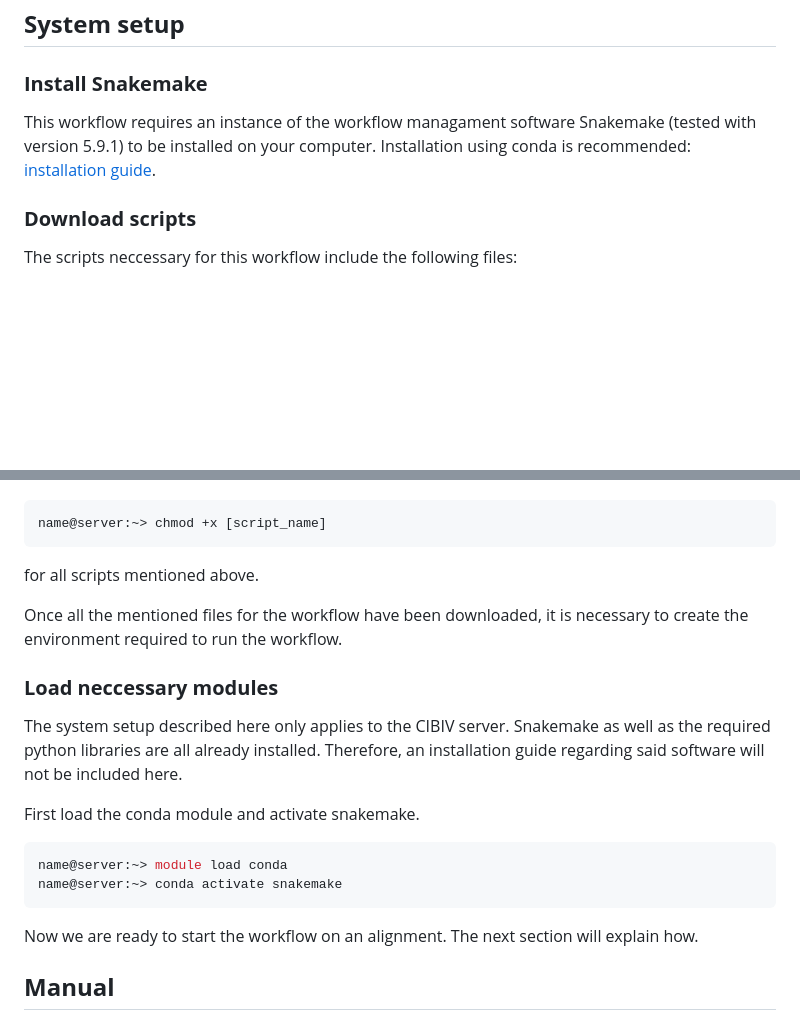
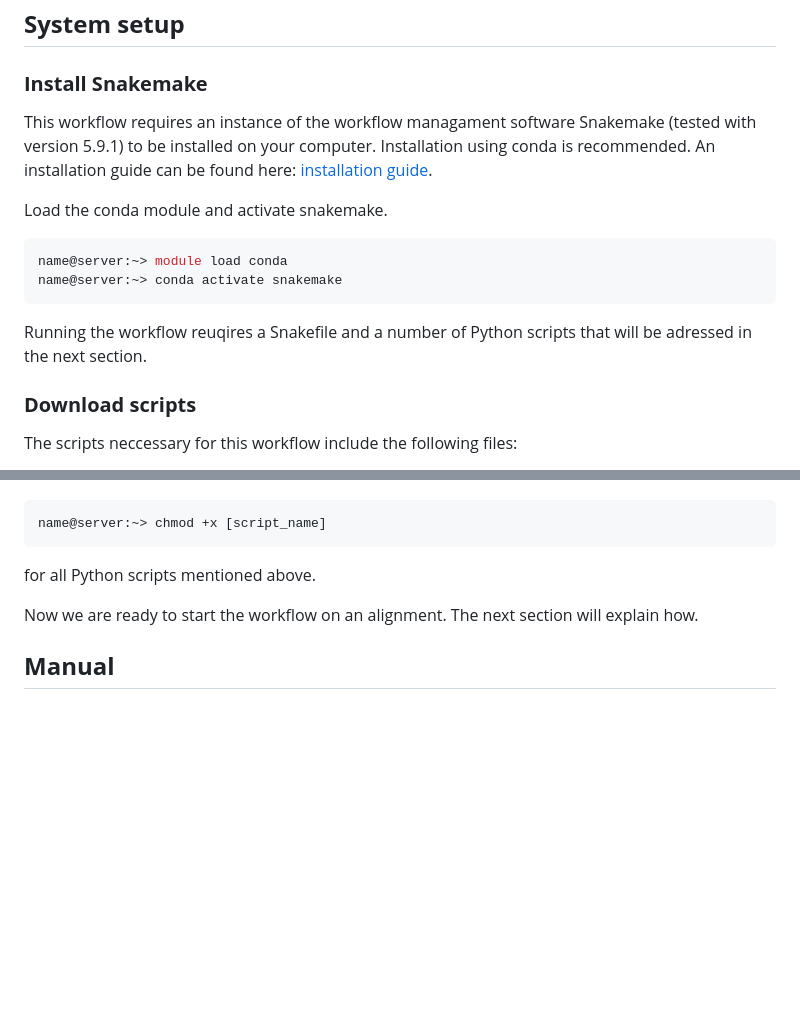
Before and after one commit to Cibiv/EvoNAPS, a Markdown page: EvoNAPS_workflow/README.md, 2 parts joined by grey strips. Rendered like a GitHub page; blank space fills up the shorter version.

````diff
--- a/EvoNAPS_workflow/README.md
+++ b/EvoNAPS_workflow/README.md
@@ -21,7 +21,15 @@ The workflow was written in Snakemake (v5.9.1) (Köster & Rahmann, 2012; Mölder
 
 ### **Install Snakemake**
 
-This workflow requires an instance of the workflow managament software Snakemake (tested with version 5.9.1) to be installed on your computer. Installation using conda is recommended: [installation guide](https://snakemake-api.readthedocs.io/en/stable/getting_started/installation.html#:~:text=Installation%20via%20Conda%2FMamba%201%20Full%20installation%20Snakemake%20can,Notes%20on%20Bioconda%20as%20a%20package%20source%20).
+This workflow requires an instance of the workflow managament software Snakemake (tested with version 5.9.1) to be installed on your computer. Installation using conda is recommended. An installation guide can be found here: [installation guide](https://snakemake-api.readthedocs.io/en/stable/getting_started/installation.html#:~:text=Installation%20via%20Conda%2FMamba%201%20Full%20installation%20Snakemake%20can,Notes%20on%20Bioconda%20as%20a%20package%20source%20).
+
+Load the conda module and activate snakemake.
+```console
+name@server:~> module load conda
+name@server:~> conda activate snakemake
+```
+
+Running the workflow reuqires a Snakefile and a number of Python scripts that will be adressed in the next section.
 
 ### **Download scripts**
 
@@ -45,20 +53,8 @@ Once completed, the Python scripts need to be made into executables. Do this by
 name@server:~> chmod +x [script_name]
 ```
 
-for all scripts mentioned above.
+for all Python scripts mentioned above.
 
-Once all the mentioned files for the workflow have been downloaded, it is necessary to create the environment required to run the workflow.
-
-### **Load neccessary modules**
-
-The system setup described here only applies to the CIBIV server. Snakemake as well as the required python libraries are all already installed. Therefore, an installation guide regarding said software will not be included here.
-
-First load the conda module and activate snakemake.
-
-```console
-name@server:~> module load conda
-name@server:~> conda activate snakemake
-```
 Now we are ready to start the workflow on an alignment. The next section will explain how.
 
 ## **Manual**
````
